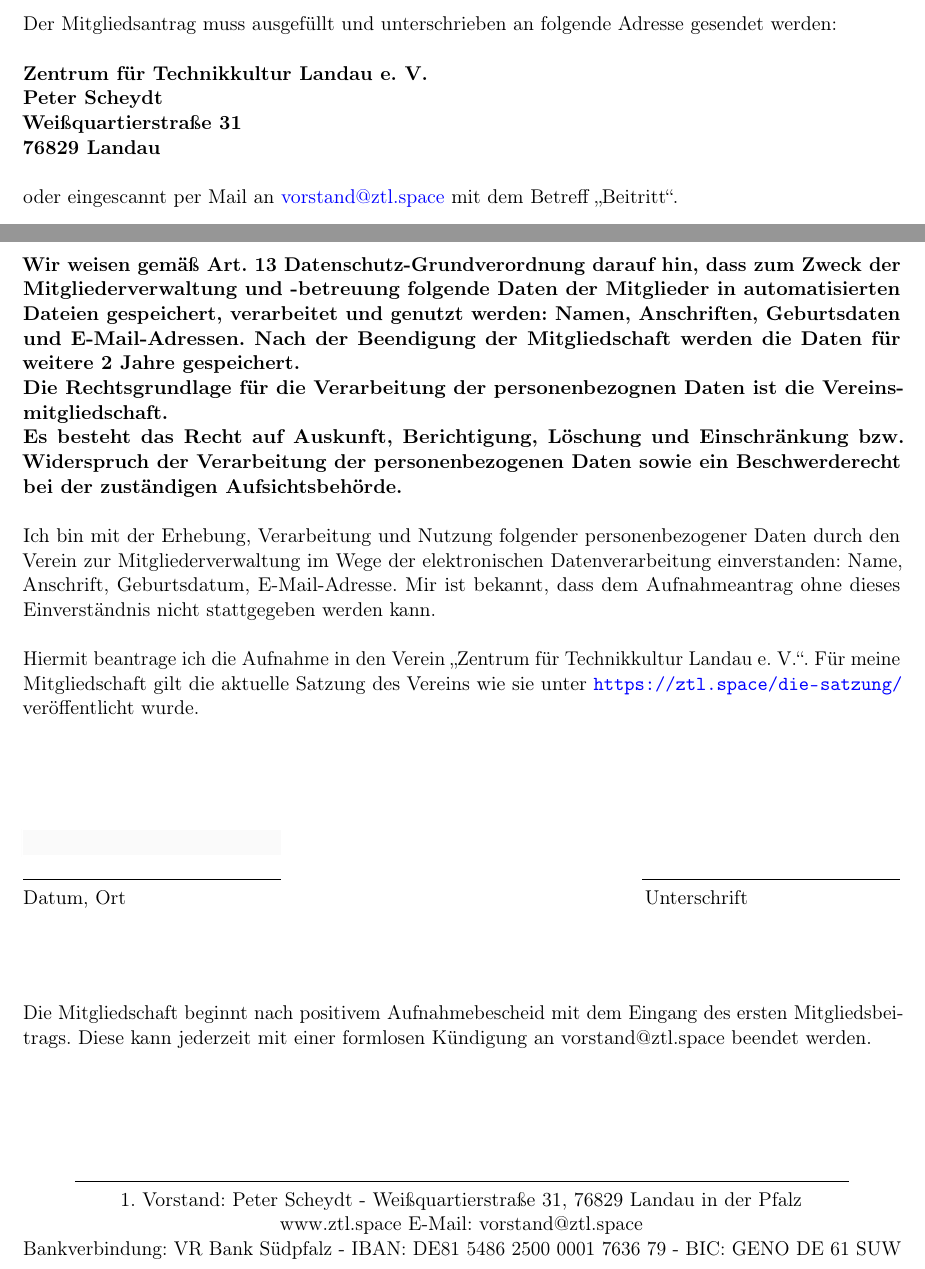
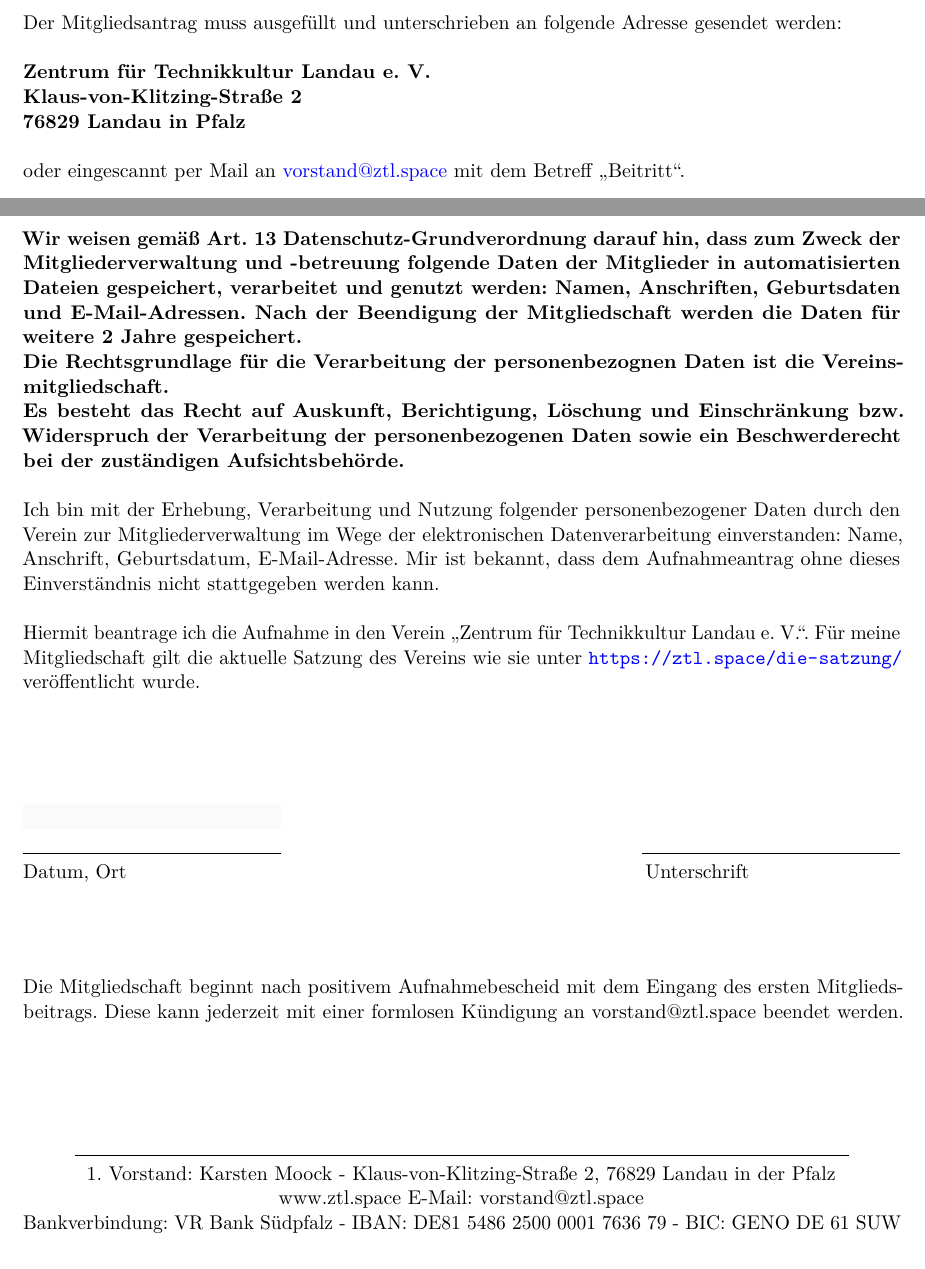
Before and after one commit to kaipelzel/Mitgliedsantrag, a LaTeX document (Mitgliedsantrag_ZTL.tex): two parts of pages 1 and 2 of 2, joined at a grey line, cut so that both start at the same text. Compiled offline with pdfLaTeX.

Commit message:
Addresse und Vorstand geändert

```diff
--- a/Mitgliedsantrag_ZTL.tex
+++ b/Mitgliedsantrag_ZTL.tex
@@ -5,13 +5,13 @@
 \hypersetup{linkcolor=blue,pdfauthor={Zentrum für Technikkultur Landau},citecolor=blue,filecolor=black,urlcolor=blue,plainpages=false}
 \usepackage[utf8]{inputenc}
 \usepackage[T1]{fontenc}
+\usepackage{lmodern}
 \usepackage[ngerman]{babel}
 \usepackage{booktabs}
 \usepackage{tabularx}
 \usepackage{amssymb}
 \usepackage{eurosym}
 
-\usepackage{ccicons}
 \usepackage{url}
 
 \setlength{\parindent}{0pt} % Keine Einrückung nach Absatz
@@ -48,9 +48,8 @@
 Der Mitgliedsantrag muss ausgefüllt und unterschrieben an folgende Adresse gesendet werden:\\
 
 \textbf{Zentrum für Technikkultur Landau e. V.\\
-Peter Scheydt\\
-Weißquartierstraße 31\\
-76829 Landau\\
+Klaus-von-Klitzing-Straße 2\\
+76829 Landau in Pfalz\\
 }
 
 oder eingescannt per Mail an \href{mailto:vorstand@ztl.space}{vorstand@ztl.space} mit dem Betreff "`Beitritt"'.\\
@@ -94,7 +93,7 @@
 Fördermitglieder mit einem Beitrag ab 50\euro/Monat werden auf unserer Website aufgeführt. \\
 Bei einem Beitrag ab 100\euro/Monat wird zusätzlich ein Schild an unserer Sponsorenwand installiert.
 
-\vspace{0.5cm}
+\newpage
 
 \textbf{Wir weisen gemäß Art. 13 Datenschutz-Grundverordnung darauf hin, dass zum Zweck der Mitgliederverwaltung und -betreuung folgende Daten der Mitglieder in automatisierten Dateien gespeichert, verarbeitet und genutzt werden: Namen, Anschriften, Geburtsdaten und E-Mail-Adressen. Nach der Beendigung der Mitgliedschaft werden die Daten für weitere 2 Jahre gespeichert.\\
 Die Rechtsgrundlage für die Verarbeitung der personenbezognen Daten ist die Vereinsmitgliedschaft.\\
@@ -115,7 +114,7 @@
 \vspace{50pt}
 \begin{center}
 \rule{15cm}{.4pt}\\
-1. Vorstand: Peter Scheydt - Weißquartierstraße 31, 76829 Landau in der Pfalz \\
+1. Vorstand: Karsten Moock - Klaus-von-Klitzing-Straße 2, 76829 Landau in der Pfalz \\
 www.ztl.space E-Mail: vorstand@ztl.space \\
 Bankverbindung: VR Bank Südpfalz - IBAN: DE81 5486 2500 0001 7636 79 - BIC: GENO DE 61 SUW
 
```
